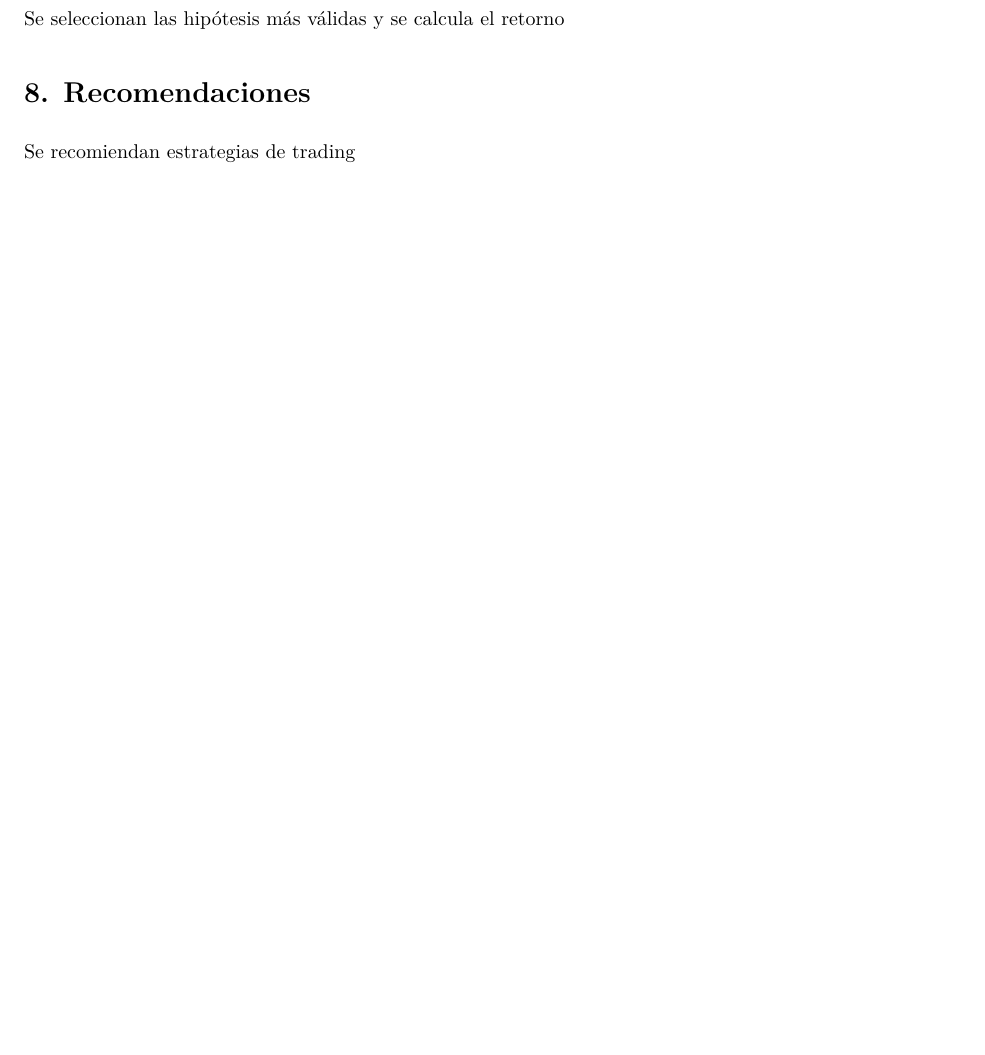
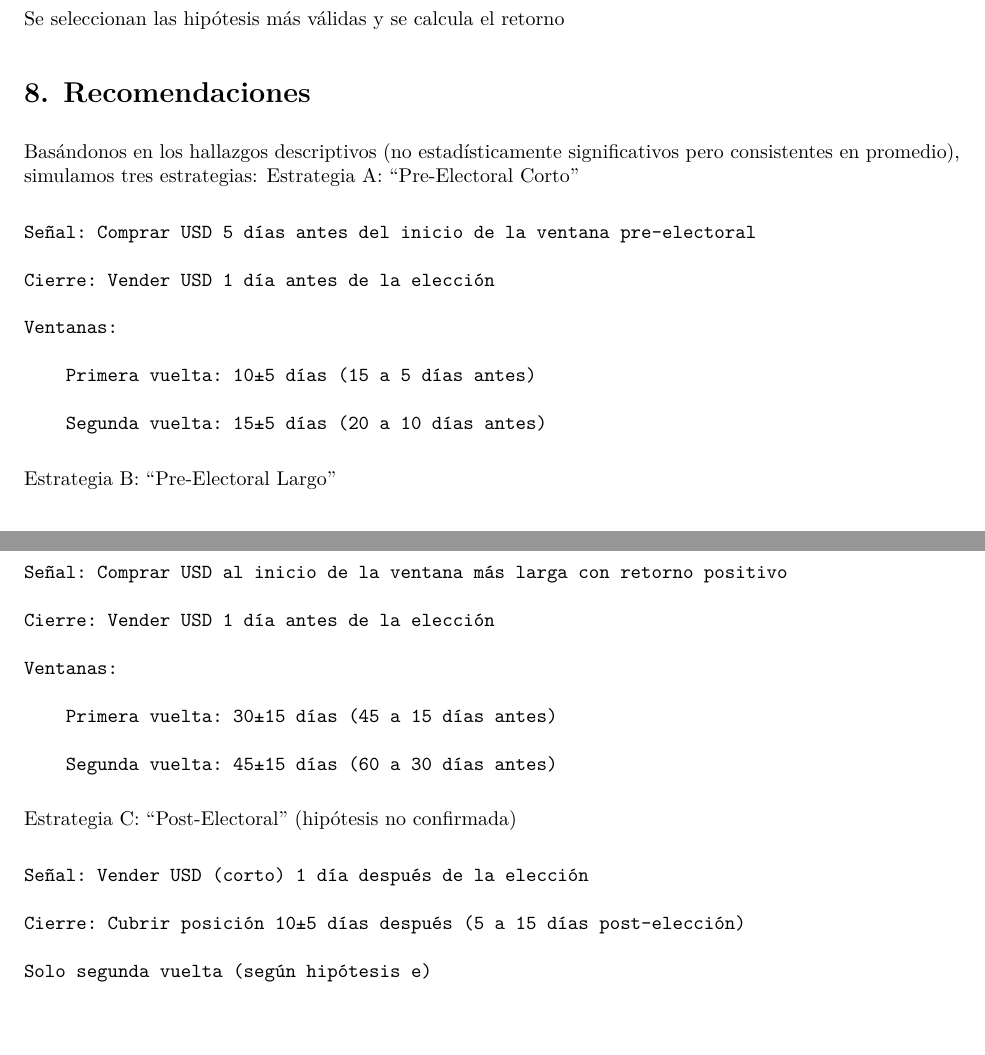
Before and after one commit to nicolasleonri/analisis_usd_pen, an R Markdown document (main.Rmd): part of page 20 of 20 before the commit and two parts of pages 20 and 21 of 21 after it, the two joined at a grey line, cut so that both start at the same text, the shorter picture padded with empty space. The pictures show the output file main.pdf that the author committed with the source.

Commit message:
almost done

````diff
--- a/main.Rmd
+++ b/main.Rmd
@@ -805,8 +805,38 @@ Se seleccionan las hipótesis más válidas y se calcula el retorno
 
 # 8. Recomendaciones
 
-Se recomiendan estrategias de trading
+Basándonos en los hallazgos descriptivos (no estadísticamente significativos pero consistentes en promedio), simulamos tres estrategias:
+Estrategia A: "Pre-Electoral Corto"
 
+    Señal: Comprar USD 5 días antes del inicio de la ventana pre-electoral
+
+    Cierre: Vender USD 1 día antes de la elección
+
+    Ventanas:
+
+        Primera vuelta: 10±5 días (15 a 5 días antes)
+
+        Segunda vuelta: 15±5 días (20 a 10 días antes)
+
+Estrategia B: "Pre-Electoral Largo"
+
+    Señal: Comprar USD al inicio de la ventana más larga con retorno positivo
+
+    Cierre: Vender USD 1 día antes de la elección
+
+    Ventanas:
+
+        Primera vuelta: 30±15 días (45 a 15 días antes)
+
+        Segunda vuelta: 45±15 días (60 a 30 días antes)
+
+Estrategia C: "Post-Electoral" (hipótesis no confirmada)
+
+    Señal: Vender USD (corto) 1 día después de la elección
+
+    Cierre: Cubrir posición 10±5 días después (5 a 15 días post-elección)
+
+    Solo segunda vuelta (según hipótesis e)
 <!-- # 4) T-Tests -->
 
 <!-- ```{r t_test} -->
````
Also changed, not shown: main.pdf, main_files/figure-latex/plot1-1.pdf, main_files/figure-latex/res1_plot1, -1.pdf, main_files/figure-latex/res1_plot1, -2.pdf, main_files/figure-latex/res2_plot1, -1.pdf, main_files/figure-latex/res2_plot1, -2.pdf, main_files/figure-latex/res3_plot1, -1.pdf, main_files/figure-latex/res3_plot1, -2.pdf, peru_election_analysis.pdf (added), recomendacion_1.pdf (added), recomendacion_2.pdf (added), 1 other file.
